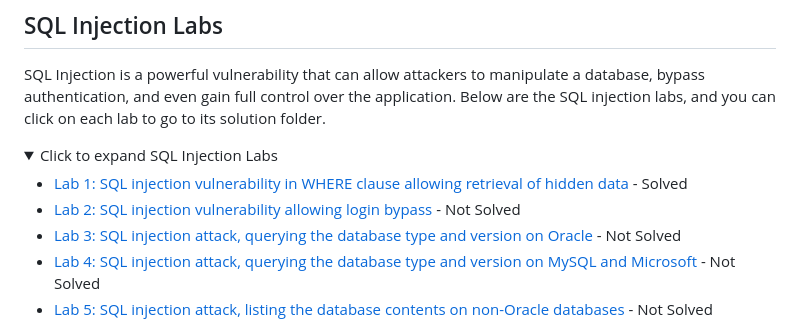
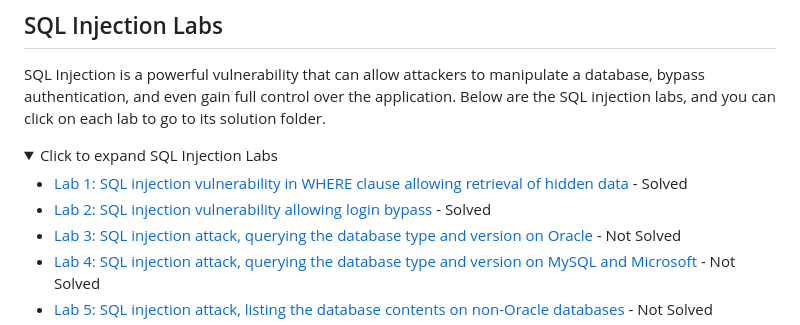
Before and after one commit to at0m-b0mb/Portswigger-Web-Security-Academy, a Markdown page: README.md, the part around the change. Drawn GitHub-style; folded sections open.

```diff
--- a/README.md
+++ b/README.md
@@ -37,7 +37,7 @@ SQL Injection is a powerful vulnerability that can allow attackers to manipulate
   <summary>Click to expand SQL Injection Labs</summary>
 
   - [Lab 1: SQL injection vulnerability in WHERE clause allowing retrieval of hidden data](./server-side/sql-injection/lab-1-sql-injection-where-clause-retrieve-hidden-data) - Solved
-  - [Lab 2: SQL injection vulnerability allowing login bypass](./server-side/sql-injection/lab-2-sql-injection-login-bypass) - Not Solved
+  - [Lab 2: SQL injection vulnerability allowing login bypass](./server-side/sql-injection/lab-2-sql-injection-login-bypass) - Solved
   - [Lab 3: SQL injection attack, querying the database type and version on Oracle](./server-side/sql-injection/lab-3-sql-injection-query-database-type-oracle) - Not Solved
   - [Lab 4: SQL injection attack, querying the database type and version on MySQL and Microsoft](./server-side/sql-injection/lab-4-sql-injection-query-database-type-mysql-microsoft) - Not Solved
   - [Lab 5: SQL injection attack, listing the database contents on non-Oracle databases](./server-side/sql-injection/lab-5-sql-injection-list-database-contents-non-oracle) - Not Solved
```
